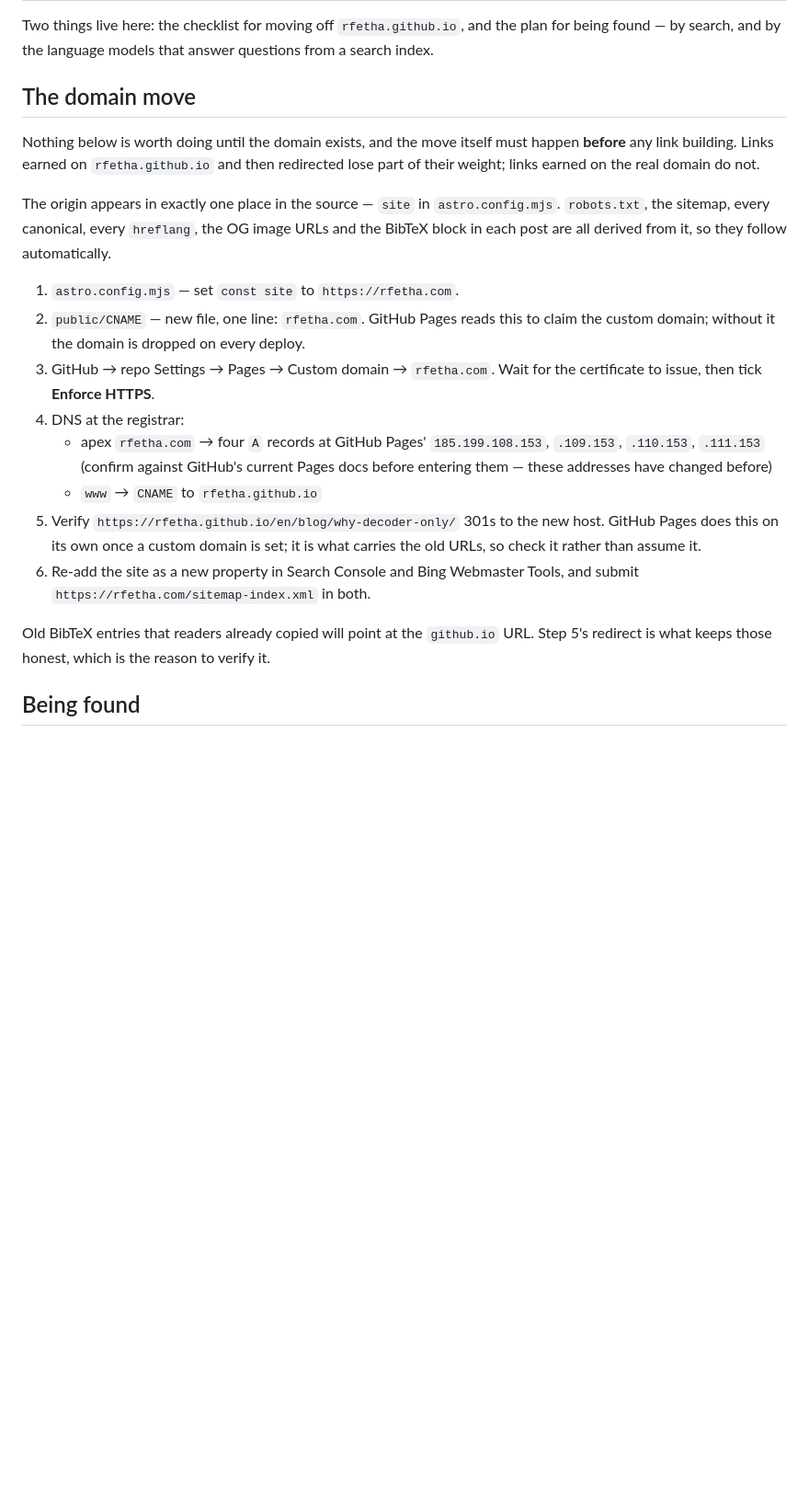
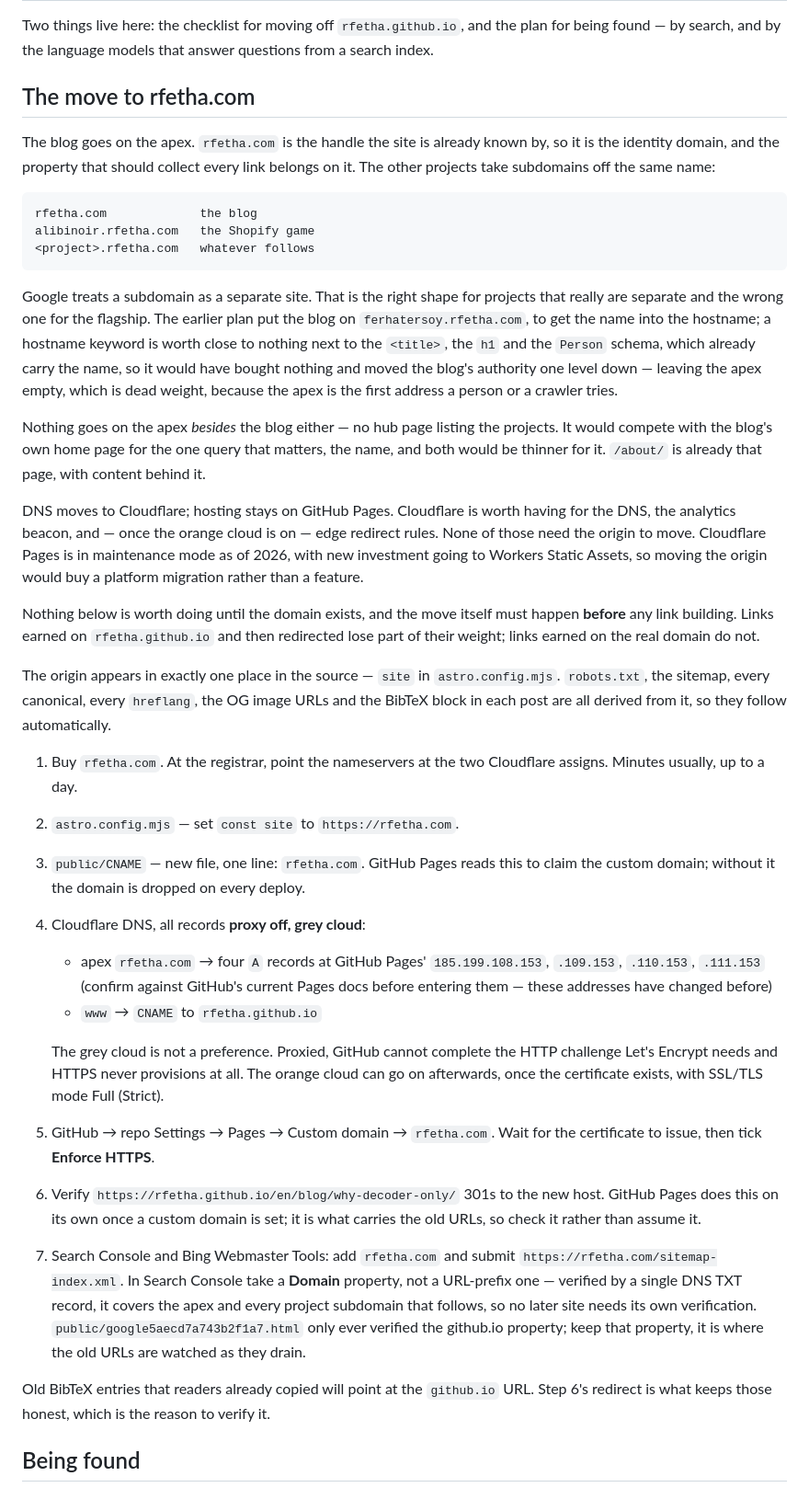
Before and after one commit to Rfetha/Rfetha.github.io, a Markdown page: SEO.md, the part around one of its changes. Shown at 92% size. Rendered like a GitHub page; blank space fills up the shorter version.

```diff
--- a/SEO.md
+++ b/SEO.md
@@ -4,7 +4,36 @@ Two things live here: the checklist for moving off `rfetha.github.io`, and the
 plan for being found — by search, and by the language models that answer
 questions from a search index.
 
-## The domain move
+## The move to rfetha.com
+
+The blog goes on the apex. `rfetha.com` is the handle the site is already known
+by, so it is the identity domain, and the property that should collect every
+link belongs on it. The other projects take subdomains off the same name:
+
+    rfetha.com             the blog
+    alibinoir.rfetha.com   the Shopify game
+    <project>.rfetha.com   whatever follows
+
+Google treats a subdomain as a separate site. That is the right shape for
+projects that really are separate and the wrong one for the flagship. The
+earlier plan put the blog on `ferhatersoy.rfetha.com`, to get the name into the
+hostname; a hostname keyword is worth close to nothing next to the `<title>`,
+the `h1` and the `Person` schema, which already carry the name, so it would
+have bought nothing and moved the blog's authority one level down — leaving the
+apex empty, which is dead weight, because the apex is the first address a
+person or a crawler tries.
+
+Nothing goes on the apex *besides* the blog either — no hub page listing the
+projects. It would compete with the blog's own home page for the one query that
+matters, the name, and both would be thinner for it. `/about/` is already that
+page, with content behind it.
+
+DNS moves to Cloudflare; hosting stays on GitHub Pages. Cloudflare is worth
+having for the DNS, the analytics beacon, and — once the orange cloud is on —
+edge redirect rules. None of those need the origin to move. Cloudflare Pages is
+in maintenance mode as of 2026, with new investment going to Workers Static
+Assets, so moving the origin would buy a platform migration rather than a
+feature.
 
 Nothing below is worth doing until the domain exists, and the move itself must
 happen **before** any link building. Links earned on `rfetha.github.io` and
@@ -16,26 +45,38 @@ The origin appears in exactly one place in the source — `site` in
 `hreflang`, the OG image URLs and the BibTeX block in each post are all derived
 from it, so they follow automatically.
 
-1. `astro.config.mjs` — set `const site` to `https://rfetha.com`.
-2. `public/CNAME` — new file, one line: `rfetha.com`. GitHub Pages reads this
+1. Buy `rfetha.com`. At the registrar, point the nameservers at the two
+   Cloudflare assigns. Minutes usually, up to a day.
+2. `astro.config.mjs` — set `const site` to `https://rfetha.com`.
+3. `public/CNAME` — new file, one line: `rfetha.com`. GitHub Pages reads this
    to claim the custom domain; without it the domain is dropped on every
    deploy.
-3. GitHub → repo Settings → Pages → Custom domain → `rfetha.com`. Wait for the
-   certificate to issue, then tick **Enforce HTTPS**.
-4. DNS at the registrar:
+4. Cloudflare DNS, all records **proxy off, grey cloud**:
    - apex `rfetha.com` → four `A` records at GitHub Pages'
      `185.199.108.153`, `.109.153`, `.110.153`, `.111.153`
      (confirm against GitHub's current Pages docs before entering them — these
      addresses have changed before)
    - `www` → `CNAME` to `rfetha.github.io`
-5. Verify `https://rfetha.github.io/en/blog/why-decoder-only/` 301s to the new
+
+   The grey cloud is not a preference. Proxied, GitHub cannot complete the HTTP
+   challenge Let's Encrypt needs and HTTPS never provisions at all. The orange
+   cloud can go on afterwards, once the certificate exists, with SSL/TLS mode
+   Full (Strict).
+5. GitHub → repo Settings → Pages → Custom domain → `rfetha.com`. Wait for the
+   certificate to issue, then tick **Enforce HTTPS**.
+6. Verify `https://rfetha.github.io/en/blog/why-decoder-only/` 301s to the new
    host. GitHub Pages does this on its own once a custom domain is set; it is
    what carries the old URLs, so check it rather than assume it.
-6. Re-add the site as a new property in Search Console and Bing Webmaster
-   Tools, and submit `https://rfetha.com/sitemap-index.xml` in both.
+7. Search Console and Bing Webmaster Tools: add `rfetha.com` and submit
+   `https://rfetha.com/sitemap-index.xml`. In Search Console take a **Domain**
+   property, not a URL-prefix one — verified by a single DNS TXT record, it
+   covers the apex and every project subdomain that follows, so no later site
+   needs its own verification. `public/google5aecd7a743b2f1a7.html` only ever
+   verified the github.io property; keep that property, it is where the old
+   URLs are watched as they drain.
 
 Old BibTeX entries that readers already copied will point at the `github.io`
-URL. Step 5's redirect is what keeps those honest, which is the reason to
+URL. Step 6's redirect is what keeps those honest, which is the reason to
 verify it.
 
 ## Being found
```
Also changed, not shown: other parts of SEO.md (+65 -0 lines).
